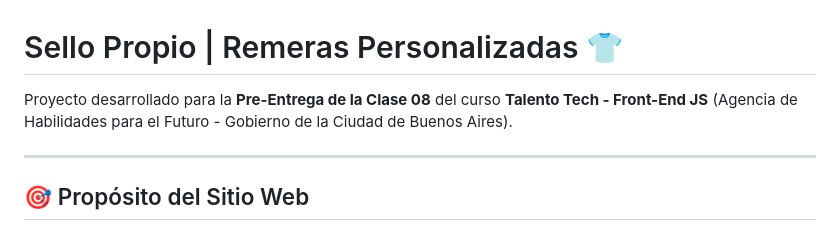
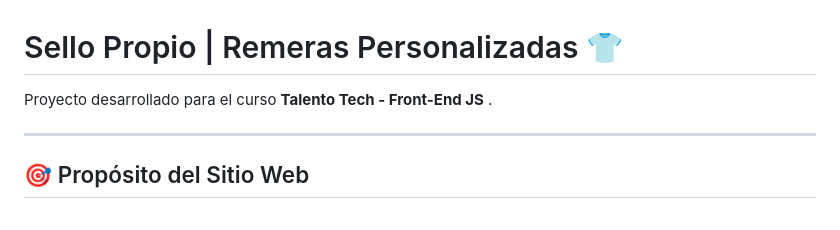
Before and after one commit to SabriiAC/proyecto-final-ecommerce-sabrina-mamaniz, a Markdown page: README.md, the part around the change. Rendered like a GitHub page.

Commit message:
Update project description in README.md
Removed reference to 'Pre-Entrega de la Clase 08' from project description.

```diff
--- a/README.md
+++ b/README.md
@@ -1,6 +1,6 @@
 # Sello Propio | Remeras Personalizadas 👕
 
-Proyecto desarrollado para la **Pre-Entrega de la Clase 08** del curso **Talento Tech - Front-End JS** (Agencia de Habilidades para el Futuro - Gobierno de la Ciudad de Buenos Aires).
+Proyecto desarrollado para el curso **Talento Tech - Front-End JS** .
 
 ---
 
```
